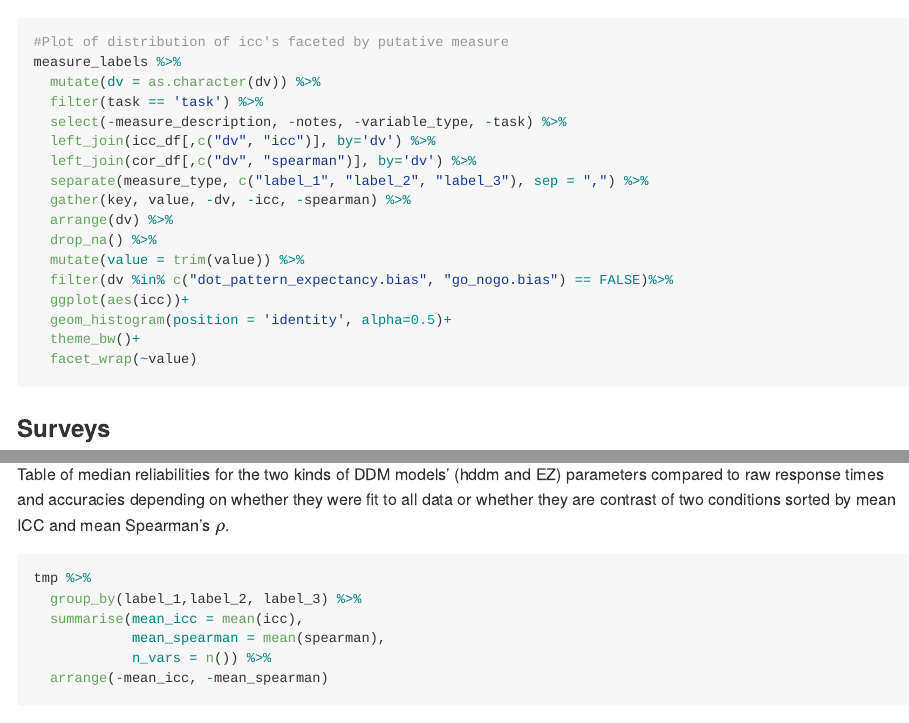
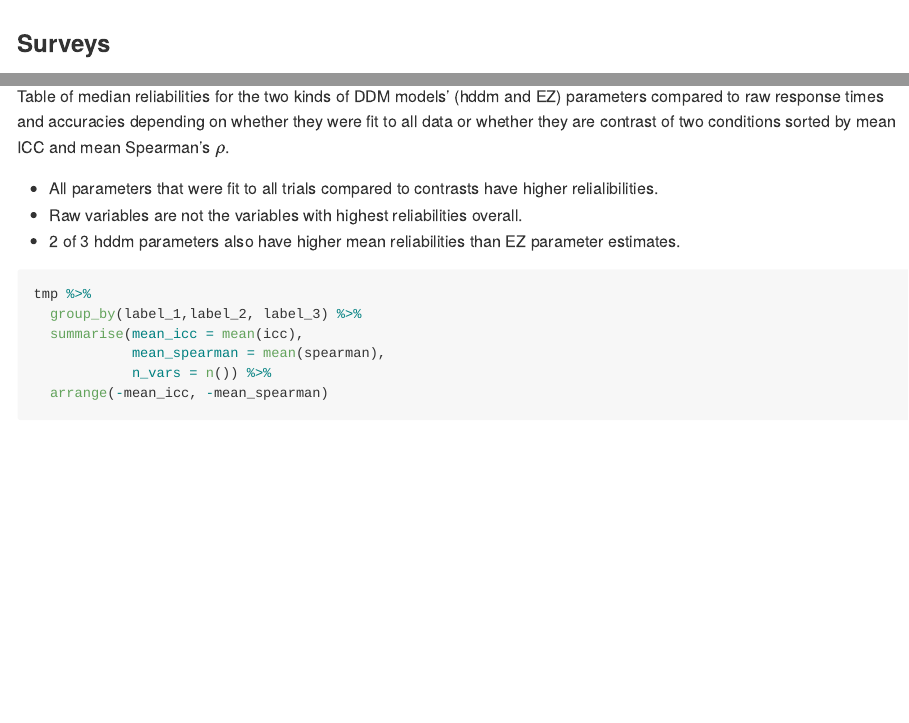
Before and after one commit to zenkavi/SRO_Retest_Analyses, an R Markdown document (SRO_Report.Rmd): the page in a window 1100 px wide, from 9340 px down, and a second part further down, joined at a grey line. Rendered offline with R 4.5, knitr and Pandoc, with nearby package versions; some code elsewhere in the file could not run offline; long lines of code are wrapped.

Commit message:
begun ddm variable comparisons

````diff
--- a/SRO_Report.Rmd
+++ b/SRO_Report.Rmd
@@ -953,22 +952,3 @@ summary(lm(mean_spearman ~ num_measures, data = tmp))
-#Plot of distribution of icc's faceted by putative measure
-measure_labels %>%
-  mutate(dv = as.character(dv)) %>%
-  filter(task == 'task') %>%
-  select(-measure_description, -notes, -variable_type, -task) %>%
-  left_join(icc_df[,c("dv", "icc")], by='dv') %>%
-  left_join(cor_df[,c("dv", "spearman")], by='dv') %>%
-  separate(measure_type, c("label_1", "label_2", "label_3"), sep = ",") %>%
-  gather(key, value, -dv, -icc, -spearman) %>%
-  arrange(dv) %>%
-  drop_na() %>%
-  mutate(value = trim(value)) %>%
-  filter(dv %in% c("dot_pattern_expectancy.bias", "go_nogo.bias") == FALSE)%>%
-  ggplot(aes(icc))+
-  geom_histogram(position = 'identity', alpha=0.5)+
-  theme_bw()+
-  facet_wrap(~value)
-```
-
 ### Surveys
 
 To be filled with factor labels after processing either ASU factor analyses or Russ' MIRT.
@@ -1004,6 +984,10 @@ In addition to raw response time and accuracy measures we get from certain tasks
 
 Table of median reliabilities for the two kinds of DDM models' (hddm and EZ) parameters compared to raw response times and accuracies depending on whether they were fit to all data or whether they are contrast of two conditions sorted by mean ICC and mean Spearman's $\rho$.
 
+- All parameters that were fit to all trials compared to contrasts have higher relialibilities.
+- Raw variables are not the variables with highest reliabilities overall.
+- 2 of 3 hddm parameters also have higher mean reliabilities than EZ parameter estimates.
+
 ```{r warning=FALSE, message=FALSE}
 tmp %>%
   group_by(label_1,label_2, label_3) %>%
````
Also changed, not shown: SRO_Report.Rmd (2 more changed lines).
